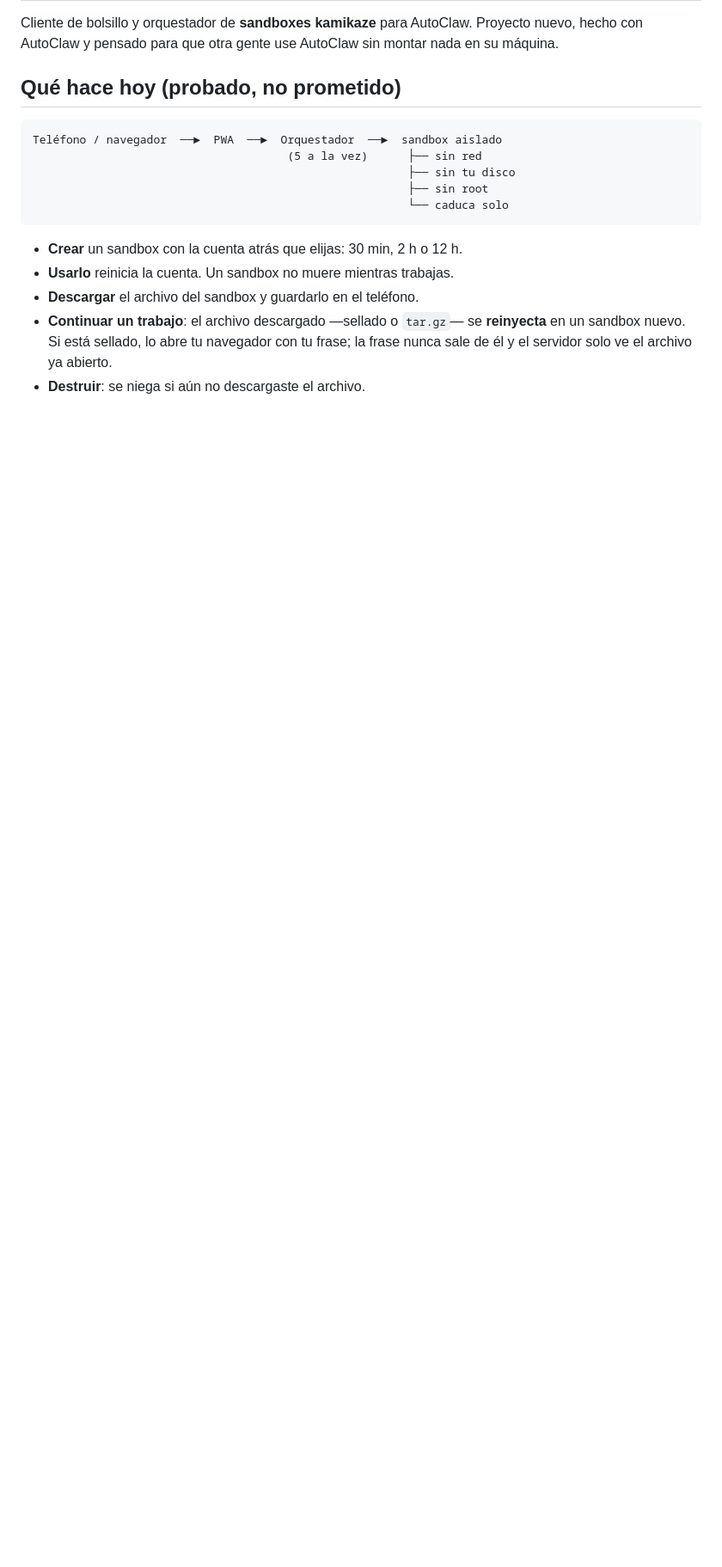
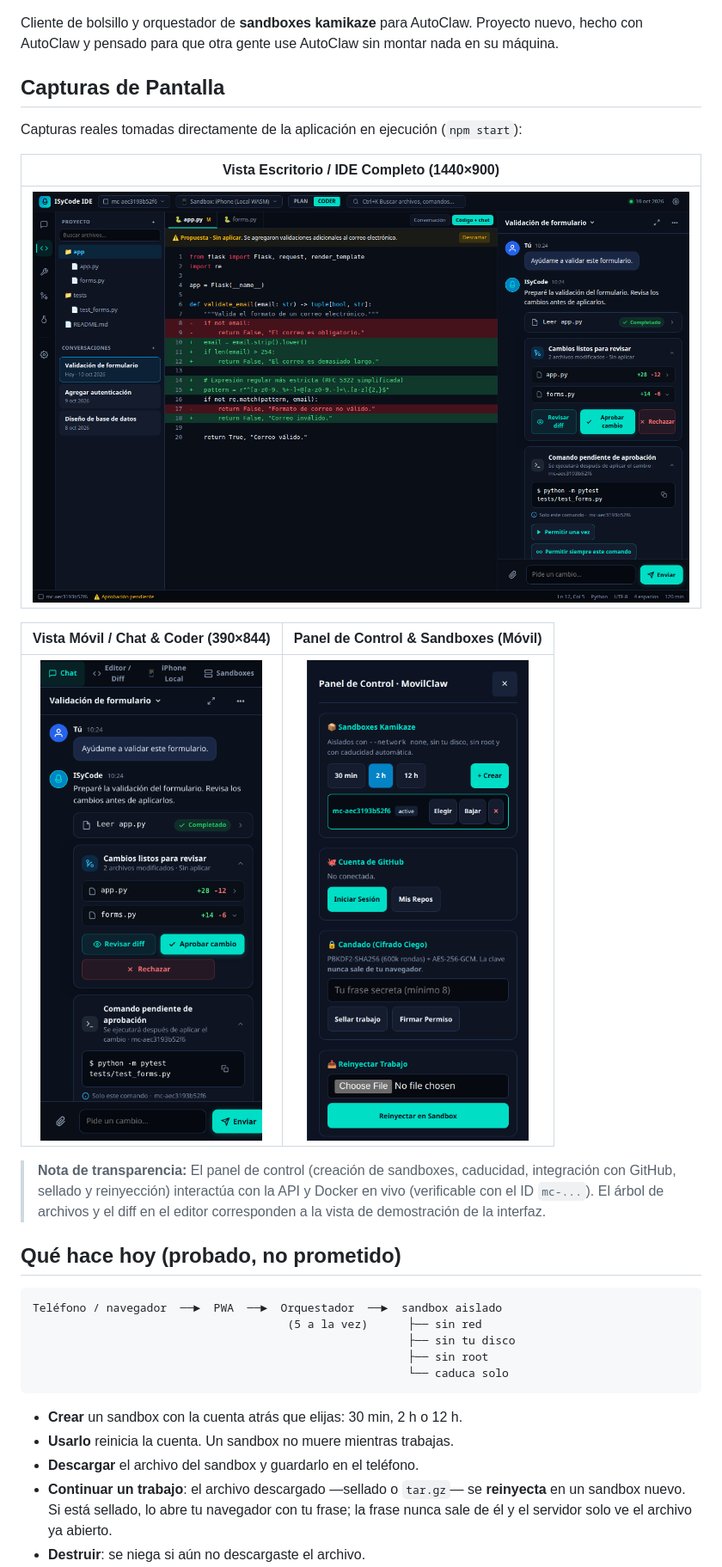
Before and after one commit to DannyBaanks/MovilClaw, a Markdown page: README.md, the part around the change printed below. Shown: that part at 86% size. Drawn GitHub-style; pictures changed too: docs/img/escritorio.png (added), docs/img/movil-panel.png (added), docs/img/movil.png (added); blank space fills up the shorter version.

Commit message:
docs: actualizar README con capturas reales de escritorio y movil, badges de CI y registro de pruebas

```diff
--- a/README.md
+++ b/README.md
@@ -2,6 +8,20 @@
 
 Cliente de bolsillo y orquestador de **sandboxes kamikaze** para AutoClaw. Proyecto nuevo,
 hecho con AutoClaw y pensado para que otra gente use AutoClaw sin montar nada en su máquina.
+
+## Capturas de Pantalla
+
+Capturas reales tomadas directamente de la aplicación en ejecución (`npm start`):
+
+| Vista Escritorio / IDE Completo (1440×900) |
+| :---: |
+| ![MovilClaw en Escritorio](docs/img/escritorio.png) |
+
+| Vista Móvil / Chat & Coder (390×844) | Panel de Control & Sandboxes (Móvil) |
+| :---: | :---: |
+| ![MovilClaw Móvil](docs/img/movil.png) | ![Panel de Control Móvil](docs/img/movil-panel.png) |
+
+> **Nota de transparencia:** El panel de control (creación de sandboxes, caducidad, integración con GitHub, sellado y reinyección) interactúa con la API y Docker en vivo (verificable con el ID `mc-...`). El árbol de archivos y el diff en el editor corresponden a la vista de demostración de la interfaz.
 
 ## Qué hace hoy (probado, no prometido)
 
```
Also changed, not shown: other parts of README.md (+22 -0 lines), 1 other file.
